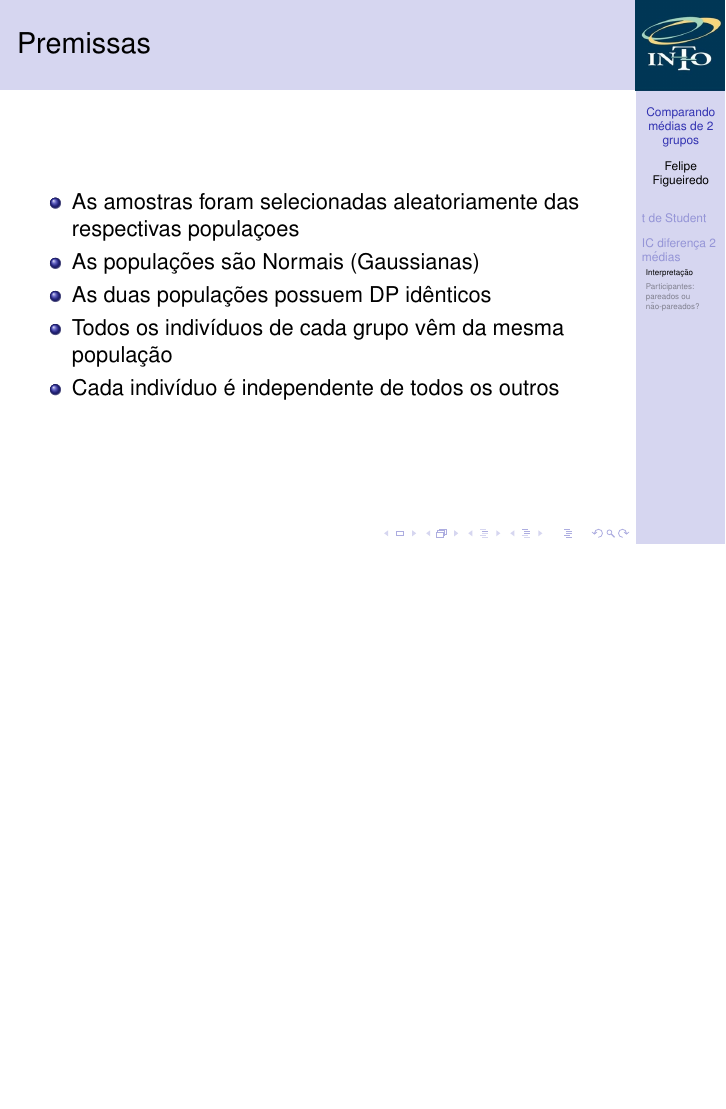
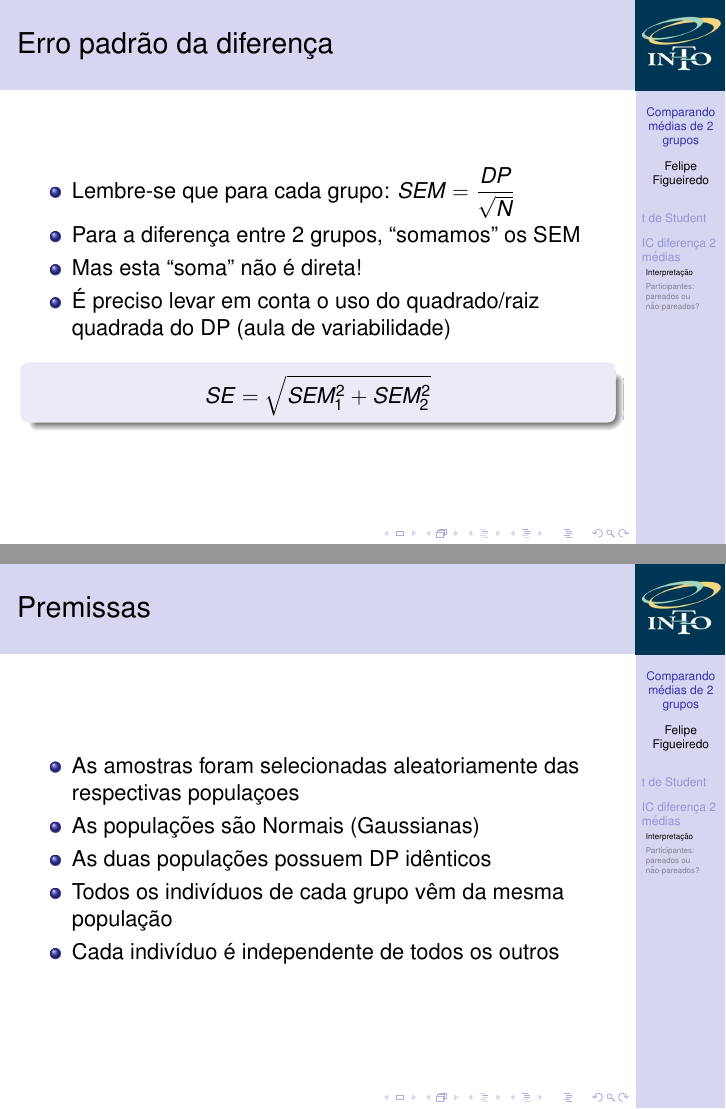
Before and after one commit to philsf/Bioestatistica, LaTeX slides (Aulas/BE-diferenca-IC-media-cap7.tex): page 18 of 22 before the commit and pages 18 and 19 of 23 after it, the two joined at a grey line, the shorter picture padded with empty space. Compiled offline with pdfLaTeX.

Commit message:
SEM da diferença

```diff
--- a/Aulas/BE-diferenca-IC-media-cap7.tex
+++ b/Aulas/BE-diferenca-IC-media-cap7.tex
@@ -319,6 +319,20 @@
   \end{itemize}
 \end{frame}
 
+\begin{frame}{Erro padrão da diferença}
+  \begin{itemize}
+  \item Lembre-se que para cada grupo: $SEM = \frac{DP}{\sqrt{N}}$
+  \item Para a diferença entre 2 grupos, ``somamos'' os SEM
+  \item Mas esta ``soma'' não é direta!
+  \item É preciso levar em conta o uso do quadrado/raiz quadrada do DP (aula de variabilidade)
+  \end{itemize}
+  \begin{block}{}
+      \begin{displaymath}
+    SE = \sqrt{SEM_1^2 + SEM_2^2}
+  \end{displaymath}
+  \end{block}
+\end{frame}
+
 \begin{frame}{Premissas}
   \begin{itemize}
   \item As amostras foram selecionadas aleatoriamente das respectivas populaçoes
```
